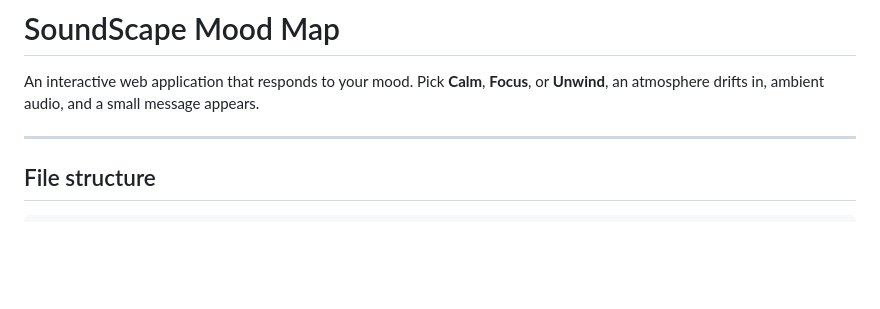
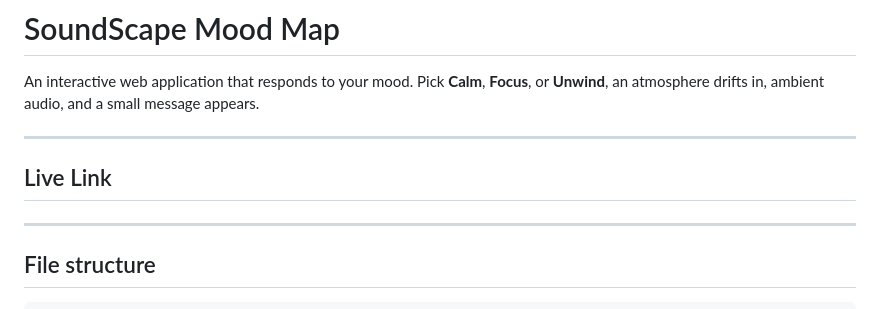
Before and after one commit to SydFagan/SoundScape, a Markdown page: README.md, the part around the change. Drawn GitHub-style; blank space fills up the shorter version.

```diff
--- a/README.md
+++ b/README.md
@@ -3,6 +3,9 @@
 An interactive web application that responds to your mood. Pick **Calm**, **Focus**,
 or **Unwind**, an atmosphere drifts in,
 ambient audio, and a small message appears.
+
+---
+## Live Link
 
 ---
 
```
